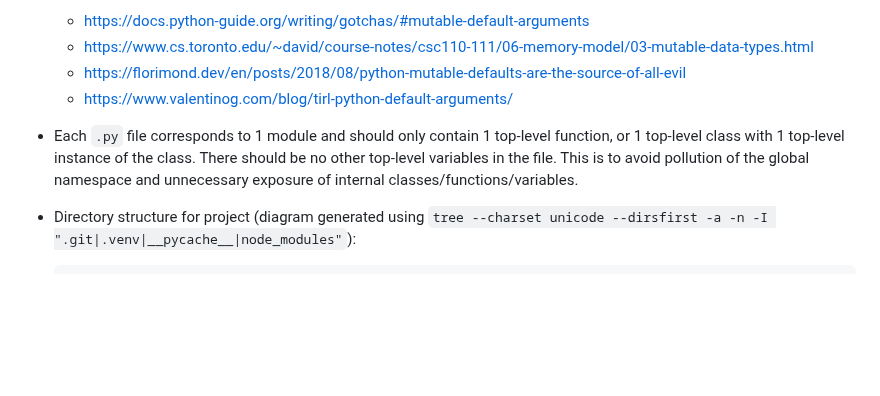
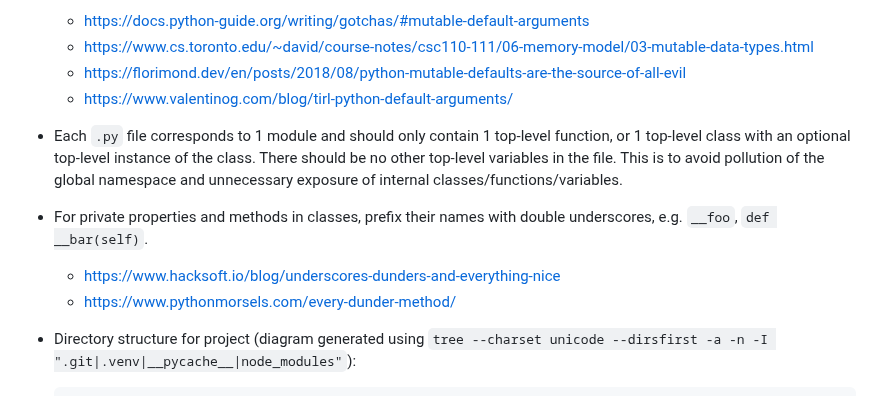
Before and after one commit to zionsg/demo-python-project, a Markdown page: README.md, the part around the change. Rendered like a GitHub page; blank space fills up the shorter version.

```diff
--- a/README.md
+++ b/README.md
@@ -277,10 +277,14 @@ of the repository. Shell commands are all run from the root of the repository.
     + https://florimond.dev/en/posts/2018/08/python-mutable-defaults-are-the-source-of-all-evil
     + https://www.valentinog.com/blog/tirl-python-default-arguments/
 - Each `.py` file corresponds to 1 module and should only contain 1 top-level
-  function, or 1 top-level class with 1 top-level instance of the class. There
-  should be no other top-level variables in the file. This is to avoid pollution
-  of the global namespace and unnecessary exposure of internal
+  function, or 1 top-level class with an optional top-level instance of the
+  class. There should be no other top-level variables in the file. This is to
+  avoid pollution of the global namespace and unnecessary exposure of internal
   classes/functions/variables.
+- For private properties and methods in classes, prefix their names with
+  double underscores, e.g. `__foo`, `def __bar(self)`.
+    + https://www.hacksoft.io/blog/underscores-dunders-and-everything-nice
+    + https://www.pythonmorsels.com/every-dunder-method/
 - Directory structure for project
   (diagram generated using `tree --charset unicode --dirsfirst -a -n -I ".git|.venv|__pycache__|node_modules"`):
 
```
